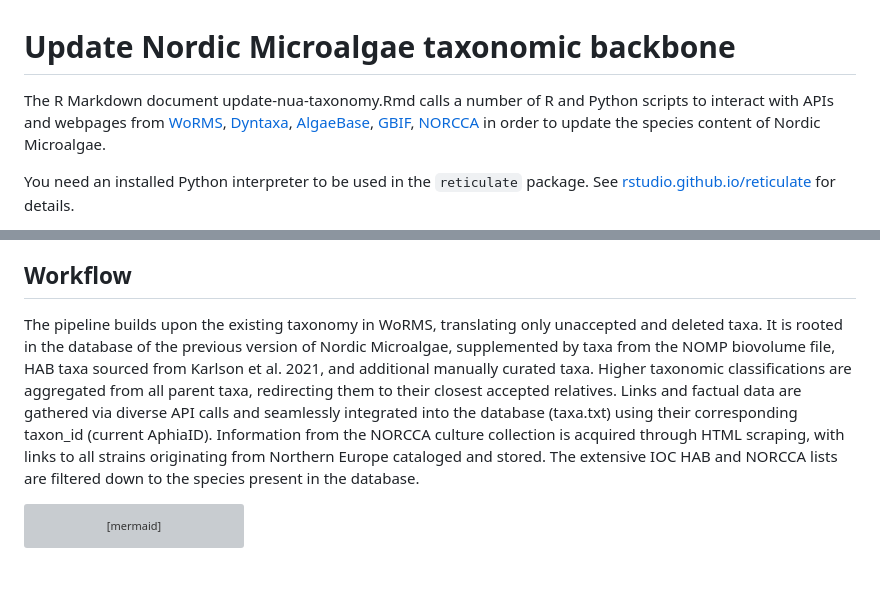
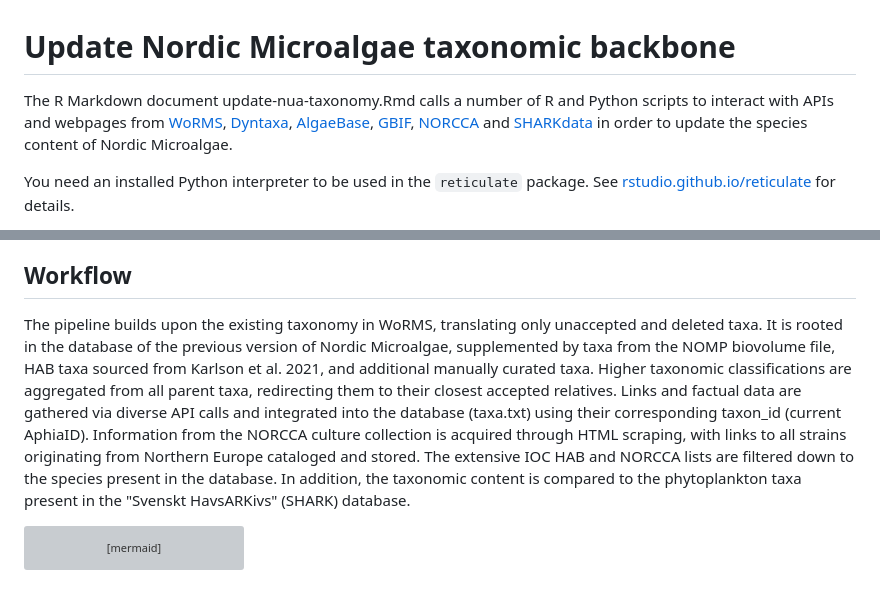
Before and after one commit to nordicmicroalgae/pipeline, a Markdown page: README.md, 2 parts joined by grey strips. Rendered like a GitHub page; grey boxes are pictures that could not be loaded.

````diff
--- a/README.md
+++ b/README.md
@@ -1,6 +1,6 @@
 # Update Nordic Microalgae taxonomic backbone
 
-The R Markdown document update-nua-taxonomy.Rmd calls a number of R and Python scripts to interact with APIs and webpages from [WoRMS](https://www.marinespecies.org/), [Dyntaxa](https://namnochslaktskap.artfakta.se/), [AlgaeBase](https://www.algaebase.org/), [GBIF](https://www.gbif.org/), [NORCCA](https://norcca.scrol.net/) in order to update the species content of Nordic Microalgae.
+The R Markdown document update-nua-taxonomy.Rmd calls a number of R and Python scripts to interact with APIs and webpages from [WoRMS](https://www.marinespecies.org/), [Dyntaxa](https://namnochslaktskap.artfakta.se/), [AlgaeBase](https://www.algaebase.org/), [GBIF](https://www.gbif.org/), [NORCCA](https://norcca.scrol.net/) and [SHARKdata](https://sharkdata.smhi.se/) in order to update the species content of Nordic Microalgae.
 
 You need an installed Python interpreter to be used in the ```reticulate``` package. See [rstudio.github.io/reticulate](https://rstudio.github.io/reticulate/) for details.
 
@@ -34,7 +34,7 @@ DYNTAXA_APIKEY = "89ad0b9cac6ce53184cc942147e1f06f"
 * Upload a new version of the checklist to data.smhi.se (optional)
 
 ## Workflow
-The pipeline builds upon the existing taxonomy in WoRMS, translating only unaccepted and deleted taxa. It is rooted in the database of the previous version of Nordic Microalgae, supplemented by taxa from the NOMP biovolume file, HAB taxa sourced from Karlson et al. 2021, and additional manually curated taxa. Higher taxonomic classifications are aggregated from all parent taxa, redirecting them to their closest accepted relatives. Links and factual data are gathered via diverse API calls and seamlessly integrated into the database (taxa.txt) using their corresponding taxon_id (current AphiaID). Information from the NORCCA culture collection is acquired through HTML scraping, with links to all strains originating from Northern Europe cataloged and stored. The extensive IOC HAB and NORCCA lists are filtered down to the species present in the database.
+The pipeline builds upon the existing taxonomy in WoRMS, translating only unaccepted and deleted taxa. It is rooted in the database of the previous version of Nordic Microalgae, supplemented by taxa from the NOMP biovolume file, HAB taxa sourced from Karlson et al. 2021, and additional manually curated taxa. Higher taxonomic classifications are aggregated from all parent taxa, redirecting them to their closest accepted relatives. Links and factual data are gathered via diverse API calls and  integrated into the database (taxa.txt) using their corresponding taxon_id (current AphiaID). Information from the NORCCA culture collection is acquired through HTML scraping, with links to all strains originating from Northern Europe cataloged and stored. The extensive IOC HAB and NORCCA lists are filtered down to the species present in the database. In addition, the taxonomic content is compared to the phytoplankton taxa present in the "Svenskt HavsARKivs" (SHARK) database.
 
 ```mermaid
 flowchart TD
````
